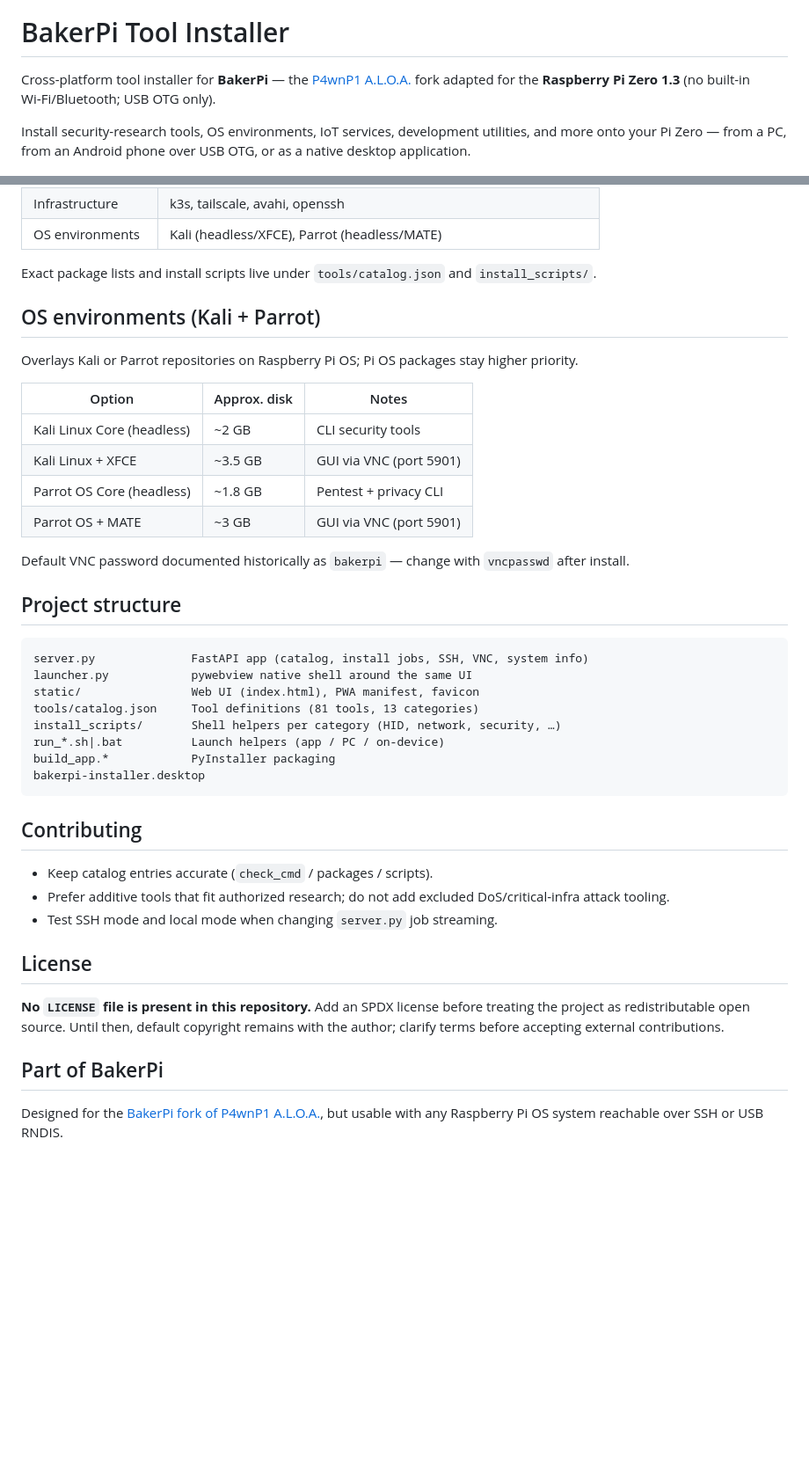
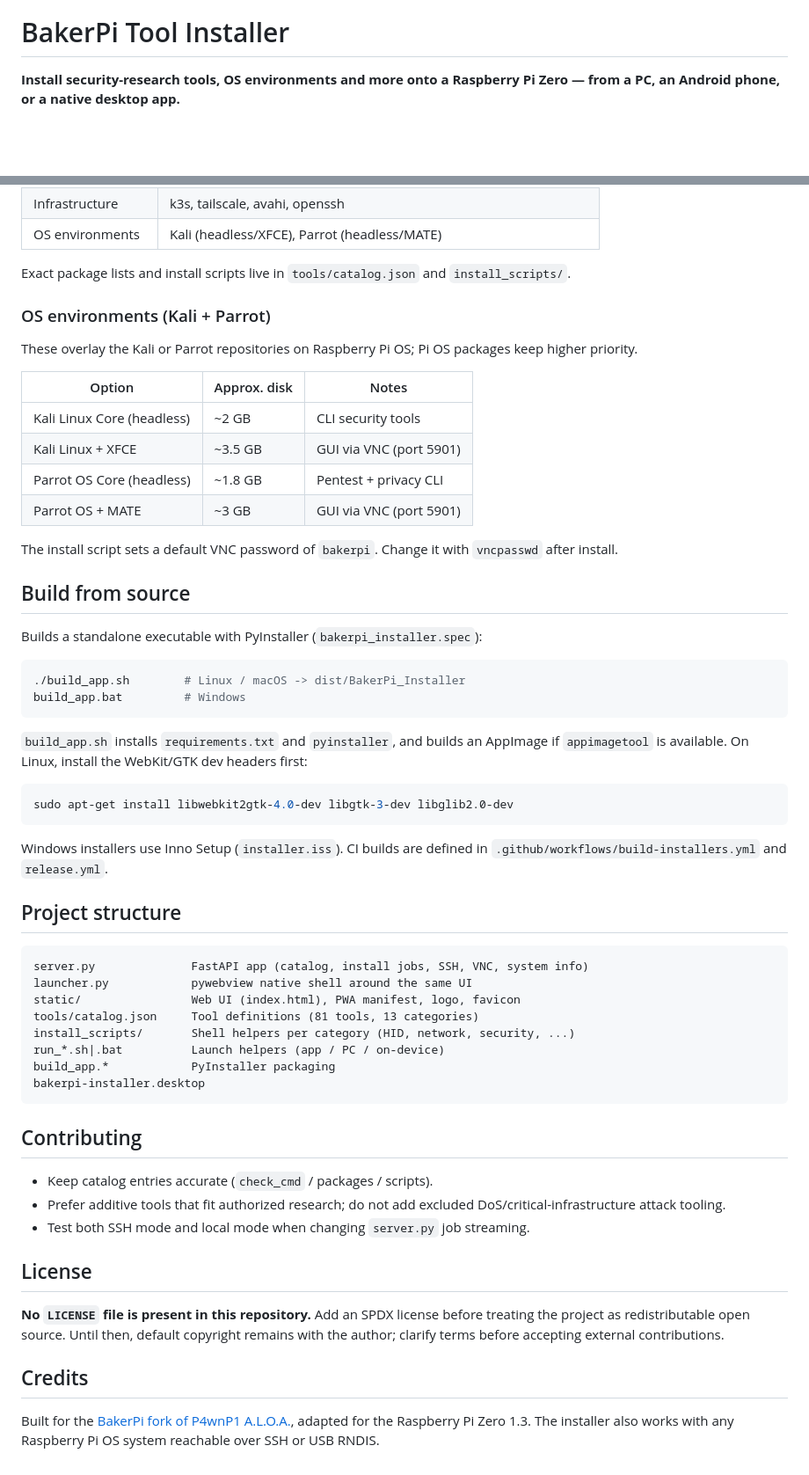
Before and after one commit to Victorious93/BakerPi-Installer, a Markdown page: README.md, 2 parts joined by grey strips. Shown at 88% size. GitHub-like rendering; blank space fills up the shorter version.

Commit message:
docs: polish README (#2)
Co-authored-by: Cursor Agent <cursoragent@cursor.com>
Co-authored-by: Victorious Labs <Victorious93@users.noreply.github.com>

````diff
--- a/README.md
+++ b/README.md
@@ -1,7 +5,5 @@
 # BakerPi Tool Installer
 
-Cross-platform tool installer for **BakerPi** — the [P4wnP1 A.L.O.A.](https://github.com/Victorious93/P4wnP1_aloa) fork adapted for the **Raspberry Pi Zero 1.3** (no built-in Wi‑Fi/Bluetooth; USB OTG only).
-
-Install security-research tools, OS environments, IoT services, development utilities, and more onto your Pi Zero — from a PC, from an Android phone over USB OTG, or as a native desktop application.
+**Install security-research tools, OS environments and more onto a Raspberry Pi Zero — from a PC, an Android phone, or a native desktop app.**
 
 [![Python](https://img.shields.io/badge/Python-3.x-3776AB?logo=python&logoColor=white)](https://www.python.org/)
@@ -132,11 +117,11 @@ Also: `bakerpi_installer.spec` (PyInstaller), `installer.iss` (Inno Setup), `.gi
 | Infrastructure | k3s, tailscale, avahi, openssh |
 | OS environments | Kali (headless/XFCE), Parrot (headless/MATE) |
 
-Exact package lists and install scripts live under `tools/catalog.json` and `install_scripts/`.
+Exact package lists and install scripts live in `tools/catalog.json` and `install_scripts/`.
 
-## OS environments (Kali + Parrot)
+### OS environments (Kali + Parrot)
 
-Overlays Kali or Parrot repositories on Raspberry Pi OS; Pi OS packages stay higher priority.
+These overlay the Kali or Parrot repositories on Raspberry Pi OS; Pi OS packages keep higher priority.
 
 | Option | Approx. disk | Notes |
 |---|---|---|
@@ -145,16 +130,33 @@ Overlays Kali or Parrot repositories on Raspberry Pi OS; Pi OS packages stay hig
 | Parrot OS Core (headless) | ~1.8 GB | Pentest + privacy CLI |
 | Parrot OS + MATE | ~3 GB | GUI via VNC (port 5901) |
 
-Default VNC password documented historically as `bakerpi` — change with `vncpasswd` after install.
+The install script sets a default VNC password of `bakerpi`. Change it with `vncpasswd` after install.
+
+## Build from source
+
+Builds a standalone executable with PyInstaller (`bakerpi_installer.spec`):
+
+```bash
+./build_app.sh        # Linux / macOS -> dist/BakerPi_Installer
+build_app.bat         # Windows
+```
+
+`build_app.sh` installs `requirements.txt` and `pyinstaller`, and builds an AppImage if `appimagetool` is available. On Linux, install the WebKit/GTK dev headers first:
+
+```bash
+sudo apt-get install libwebkit2gtk-4.0-dev libgtk-3-dev libglib2.0-dev
+```
+
+Windows installers use Inno Setup (`installer.iss`). CI builds are defined in `.github/workflows/build-installers.yml` and `release.yml`.
 
 ## Project structure
 
 ```text
 server.py              FastAPI app (catalog, install jobs, SSH, VNC, system info)
 launcher.py            pywebview native shell around the same UI
-static/                Web UI (index.html), PWA manifest, favicon
+static/                Web UI (index.html), PWA manifest, logo, favicon
 tools/catalog.json     Tool definitions (81 tools, 13 categories)
-install_scripts/       Shell helpers per category (HID, network, security, …)
+install_scripts/       Shell helpers per category (HID, network, security, ...)
 run_*.sh|.bat          Launch helpers (app / PC / on-device)
 build_app.*            PyInstaller packaging
 bakerpi-installer.desktop
@@ -163,13 +165,13 @@ bakerpi-installer.desktop
 ## Contributing
 
 - Keep catalog entries accurate (`check_cmd` / packages / scripts).
-- Prefer additive tools that fit authorized research; do not add excluded DoS/critical-infra attack tooling.
-- Test SSH mode and local mode when changing `server.py` job streaming.
+- Prefer additive tools that fit authorized research; do not add excluded DoS/critical-infrastructure attack tooling.
+- Test both SSH mode and local mode when changing `server.py` job streaming.
 
 ## License
 
 **No `LICENSE` file is present in this repository.** Add an SPDX license before treating the project as redistributable open source. Until then, default copyright remains with the author; clarify terms before accepting external contributions.
 
-## Part of BakerPi
+## Credits
 
-Designed for the [BakerPi fork of P4wnP1 A.L.O.A.](https://github.com/Victorious93/P4wnP1_aloa), but usable with any Raspberry Pi OS system reachable over SSH or USB RNDIS.
+Built for the [BakerPi fork of P4wnP1 A.L.O.A.](https://github.com/Victorious93/P4wnP1_aloa), adapted for the Raspberry Pi Zero 1.3. The installer also works with any Raspberry Pi OS system reachable over SSH or USB RNDIS.
````
Also changed, not shown: other parts of README.md (+78 -91 lines).
